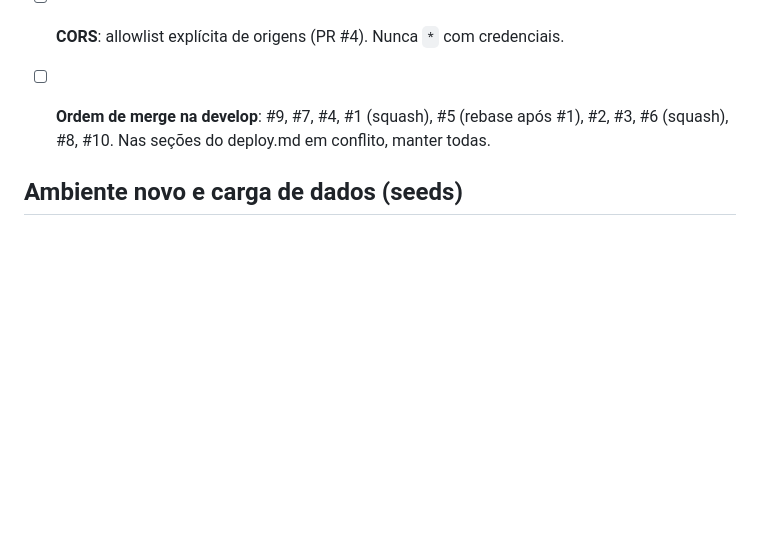
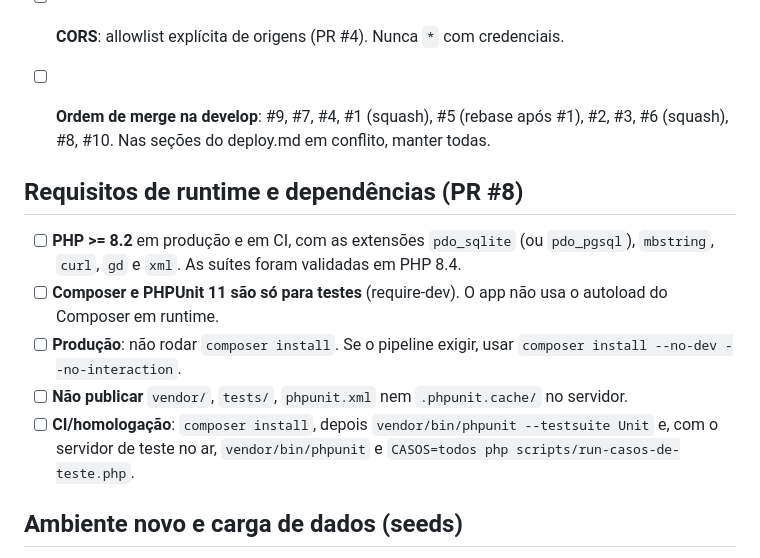
Before and after one commit to rieiro/casalivre, a Markdown page: prompts/deploy.md, the part around the change. Rendered like a GitHub page; blank space fills up the shorter version.

Commit message:
docs: requisitos de runtime do PR #8 no deploy.md

```diff
--- a/prompts/deploy.md
+++ b/prompts/deploy.md
@@ -15,6 +15,14 @@ Checklist de acompanhamento antes de publicar em produção. Origem: pareceres d
 - [ ] **CORS**: allowlist explícita de origens (PR #4). Nunca `*` com credenciais.
 - [ ] **Ordem de merge na develop**: #9, #7, #4, #1 (squash), #5 (rebase após #1), #2, #3, #6 (squash), #8, #10. Nas seções do deploy.md em conflito, manter todas.
 
+
+## Requisitos de runtime e dependências (PR #8)
+
+- [ ] **PHP >= 8.2** em produção e em CI, com as extensões `pdo_sqlite` (ou `pdo_pgsql`), `mbstring`, `curl`, `gd` e `xml`. As suítes foram validadas em PHP 8.4.
+- [ ] **Composer e PHPUnit 11 são só para testes** (require-dev). O app não usa o autoload do Composer em runtime.
+- [ ] **Produção**: não rodar `composer install`. Se o pipeline exigir, usar `composer install --no-dev --no-interaction`.
+- [ ] **Não publicar** `vendor/`, `tests/`, `phpunit.xml` nem `.phpunit.cache/` no servidor.
+- [ ] **CI/homologação**: `composer install`, depois `vendor/bin/phpunit --testsuite Unit` e, com o servidor de teste no ar, `vendor/bin/phpunit` e `CASOS=todos php scripts/run-casos-de-teste.php`.
 
 ## Ambiente novo e carga de dados (seeds)
 
```
